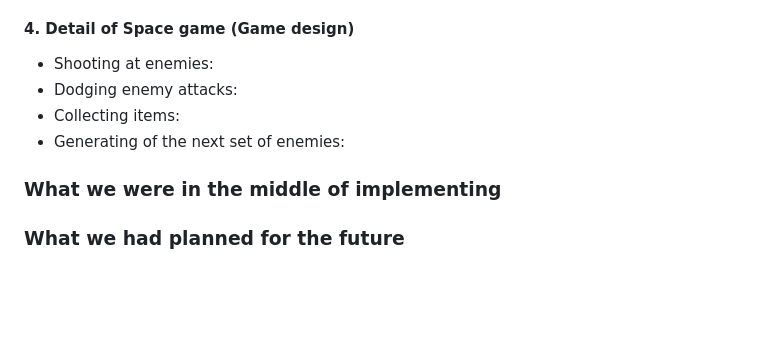
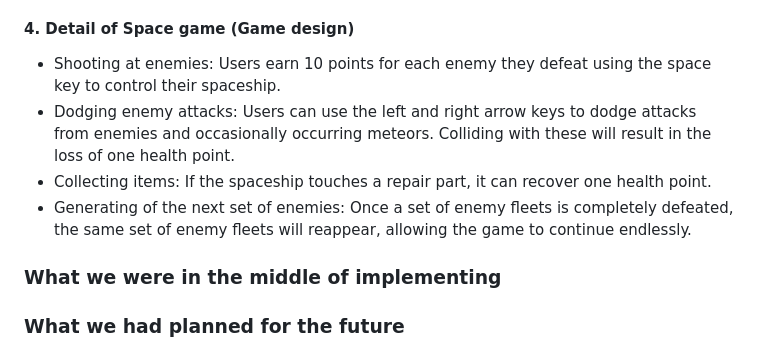
Before and after one commit to KQian-lab/Team6ProjectLive, a Markdown page: FINAL_REPORT.md, the part around the change. GitHub-like rendering; blank space fills up the shorter version.

```diff
--- a/FINAL_REPORT.md
+++ b/FINAL_REPORT.md
@@ -83,10 +83,10 @@ Team 6's Space game
 - Space game: Here is the main part of the game. Below are the details.
 
 #### 4. Detail of Space game (Game design)
-- Shooting at enemies:
-- Dodging enemy attacks:
-- Collecting items:
-- Generating of the next set of enemies:
+- Shooting at enemies: Users earn 10 points for each enemy they defeat using the space key to control their spaceship.
+- Dodging enemy attacks: Users can use the left and right arrow keys to dodge attacks from enemies and occasionally occurring meteors. Colliding with these will result in the loss of one health point.
+- Collecting items: If the spaceship touches a repair part, it can recover one health point.
+- Generating of the next set of enemies: Once a set of enemy fleets is completely defeated, the same set of enemy fleets will reappear, allowing the game to continue endlessly.
 
 ### What we were in the middle of implementing
 ### What we had planned for the future
```
